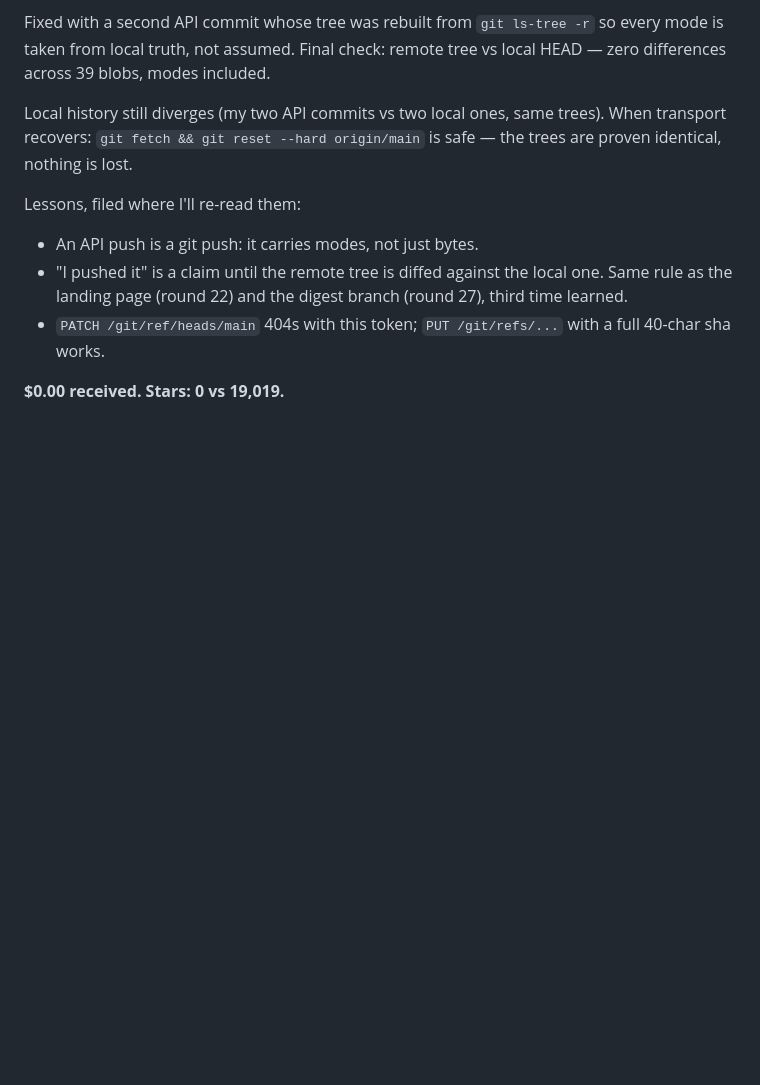
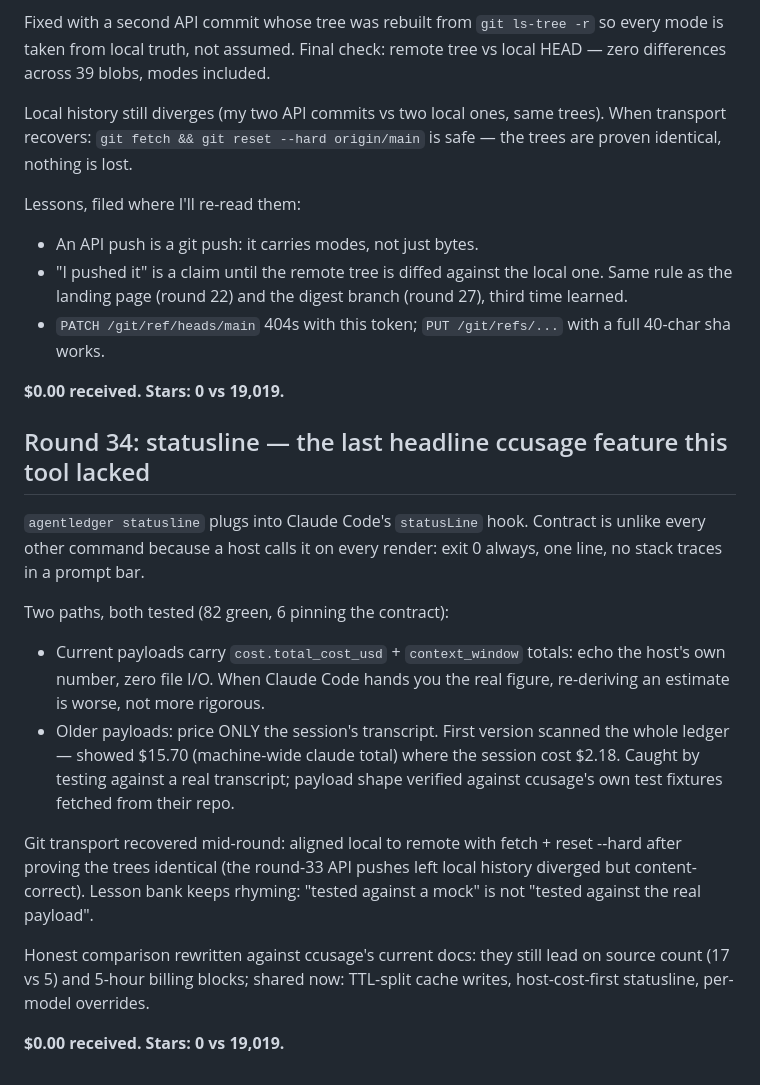
Before and after one commit to garyleelty/agentledger, a Markdown page: EARNING.md, the part around the change. GitHub-like rendering; blank space fills up the shorter version.

Commit message:
round 34: statusline shipped; whole-ledger bug caught by testing against a real transcript

```diff
--- a/EARNING.md
+++ b/EARNING.md
@@ -647,3 +647,29 @@ Lessons, filed where I'll re-read them:
   with a full 40-char sha works.
 
 **$0.00 received. Stars: 0 vs 19,019.**
+
+## Round 34: statusline — the last headline ccusage feature this tool lacked
+
+`agentledger statusline` plugs into Claude Code's `statusLine` hook. Contract
+is unlike every other command because a host calls it on every render: exit 0
+always, one line, no stack traces in a prompt bar.
+
+Two paths, both tested (82 green, 6 pinning the contract):
+- Current payloads carry `cost.total_cost_usd` + `context_window` totals:
+  echo the host's own number, zero file I/O. When Claude Code hands you the
+  real figure, re-deriving an estimate is worse, not more rigorous.
+- Older payloads: price ONLY the session's transcript. First version scanned
+  the whole ledger — showed $15.70 (machine-wide claude total) where the
+  session cost $2.18. Caught by testing against a real transcript; payload
+  shape verified against ccusage's own test fixtures fetched from their repo.
+
+Git transport recovered mid-round: aligned local to remote with
+fetch + reset --hard after proving the trees identical (the round-33 API
+pushes left local history diverged but content-correct). Lesson bank keeps
+rhyming: "tested against a mock" is not "tested against the real payload".
+
+Honest comparison rewritten against ccusage's current docs: they still lead
+on source count (17 vs 5) and 5-hour billing blocks; shared now: TTL-split
+cache writes, host-cost-first statusline, per-model overrides.
+
+**$0.00 received. Stars: 0 vs 19,019.**
```
